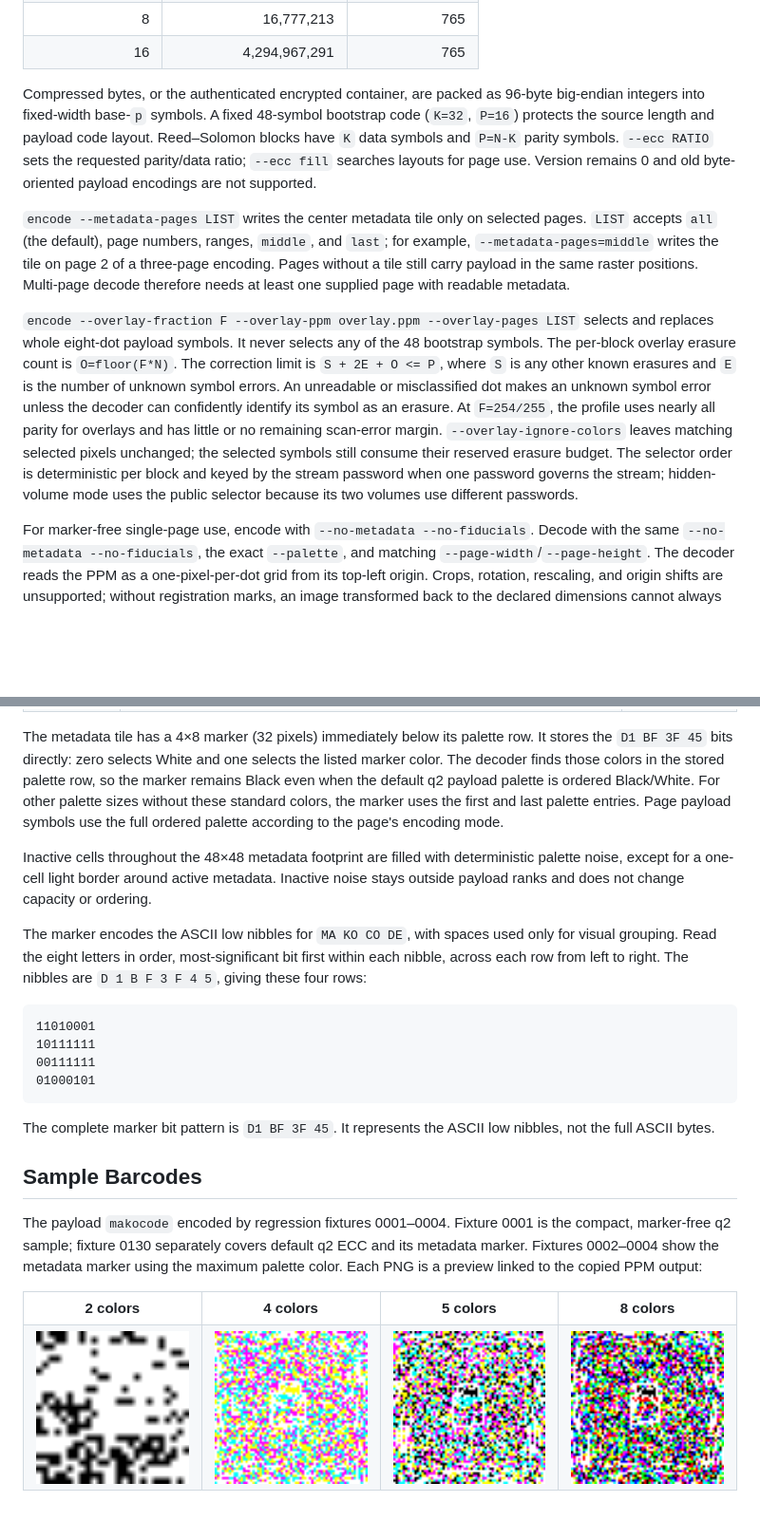
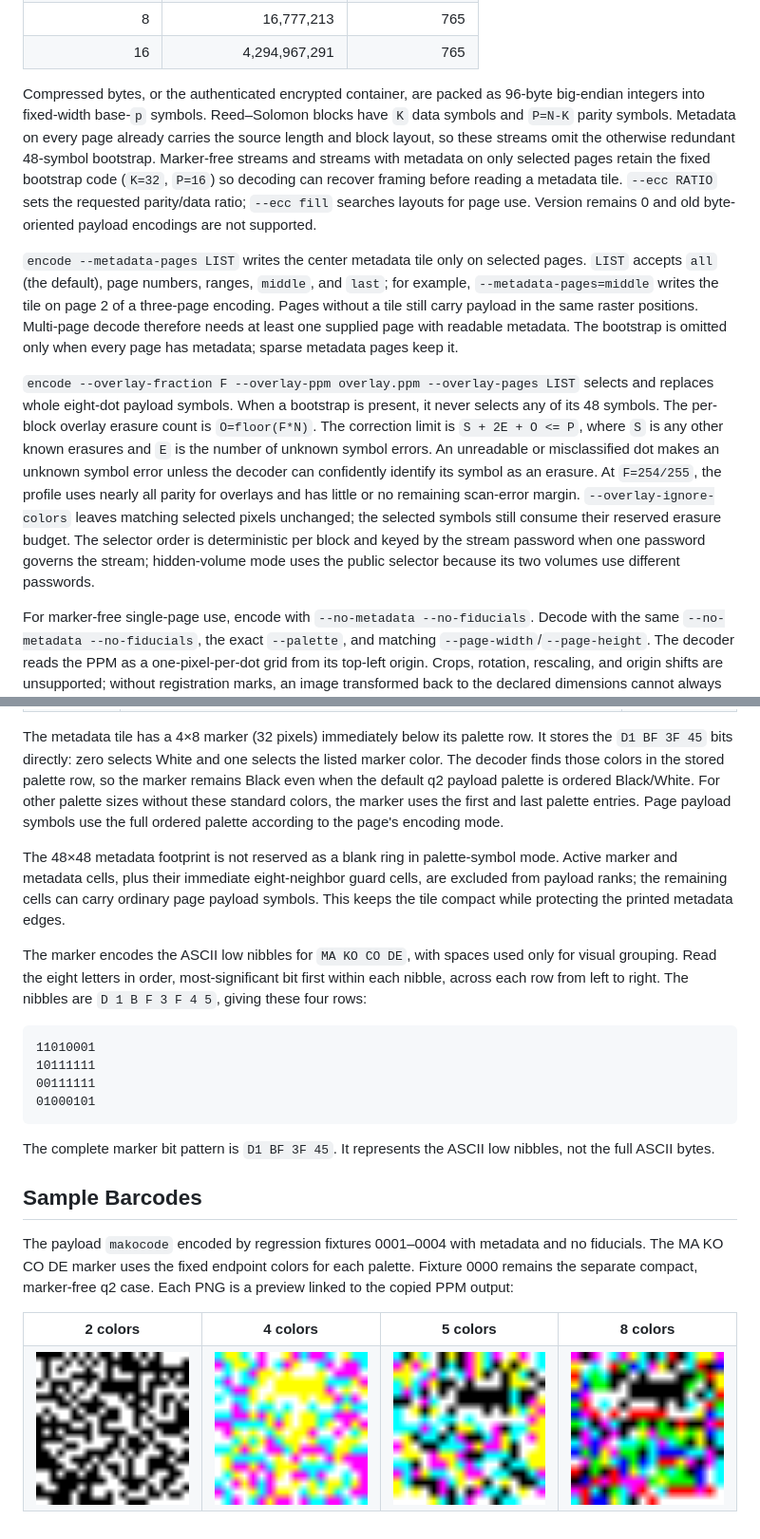
Before and after one commit to justinbass/makocode, a Markdown page: README.md, 2 parts joined by grey strips. Shown at 95% size. GitHub-like rendering; pictures changed too: images/0001_makocode_2_colors.png, images/0002_makocode_4_colors.png, images/0003_makocode_5_colors.png; blank space fills up the shorter version.

```diff
--- a/README.md
+++ b/README.md
@@ -141,11 +141,11 @@ Version 0 stores a field symbol as exactly eight palette dots, most-significant
 | 8 | 16,777,213 | 765 |
 | 16 | 4,294,967,291 | 765 |
 
-Compressed bytes, or the authenticated encrypted container, are packed as 96-byte big-endian integers into fixed-width base-`p` symbols. A fixed 48-symbol bootstrap code (`K=32`, `P=16`) protects the source length and payload code layout. Reed–Solomon blocks have `K` data symbols and `P=N-K` parity symbols. `--ecc RATIO` sets the requested parity/data ratio; `--ecc fill` searches layouts for page use. Version remains 0 and old byte-oriented payload encodings are not supported.
+Compressed bytes, or the authenticated encrypted container, are packed as 96-byte big-endian integers into fixed-width base-`p` symbols. Reed–Solomon blocks have `K` data symbols and `P=N-K` parity symbols. Metadata on every page already carries the source length and block layout, so these streams omit the otherwise redundant 48-symbol bootstrap. Marker-free streams and streams with metadata on only selected pages retain the fixed bootstrap code (`K=32`, `P=16`) so decoding can recover framing before reading a metadata tile. `--ecc RATIO` sets the requested parity/data ratio; `--ecc fill` searches layouts for page use. Version remains 0 and old byte-oriented payload encodings are not supported.
 
-`encode --metadata-pages LIST` writes the center metadata tile only on selected pages. `LIST` accepts `all` (the default), page numbers, ranges, `middle`, and `last`; for example, `--metadata-pages=middle` writes the tile on page 2 of a three-page encoding. Pages without a tile still carry payload in the same raster positions. Multi-page decode therefore needs at least one supplied page with readable metadata.
+`encode --metadata-pages LIST` writes the center metadata tile only on selected pages. `LIST` accepts `all` (the default), page numbers, ranges, `middle`, and `last`; for example, `--metadata-pages=middle` writes the tile on page 2 of a three-page encoding. Pages without a tile still carry payload in the same raster positions. Multi-page decode therefore needs at least one supplied page with readable metadata. The bootstrap is omitted only when every page has metadata; sparse metadata pages keep it.
 
-`encode --overlay-fraction F --overlay-ppm overlay.ppm --overlay-pages LIST` selects and replaces whole eight-dot payload symbols. It never selects any of the 48 bootstrap symbols. The per-block overlay erasure count is `O=floor(F*N)`. The correction limit is `S + 2E + O <= P`, where `S` is any other known erasures and `E` is the number of unknown symbol errors. An unreadable or misclassified dot makes an unknown symbol error unless the decoder can confidently identify its symbol as an erasure. At `F=254/255`, the profile uses nearly all parity for overlays and has little or no remaining scan-error margin. `--overlay-ignore-colors` leaves matching selected pixels unchanged; the selected symbols still consume their reserved erasure budget. The selector order is deterministic per block and keyed by the stream password when one password governs the stream; hidden-volume mode uses the public selector because its two volumes use different passwords.
+`encode --overlay-fraction F --overlay-ppm overlay.ppm --overlay-pages LIST` selects and replaces whole eight-dot payload symbols. When a bootstrap is present, it never selects any of its 48 symbols. The per-block overlay erasure count is `O=floor(F*N)`. The correction limit is `S + 2E + O <= P`, where `S` is any other known erasures and `E` is the number of unknown symbol errors. An unreadable or misclassified dot makes an unknown symbol error unless the decoder can confidently identify its symbol as an erasure. At `F=254/255`, the profile uses nearly all parity for overlays and has little or no remaining scan-error margin. `--overlay-ignore-colors` leaves matching selected pixels unchanged; the selected symbols still consume their reserved erasure budget. The selector order is deterministic per block and keyed by the stream password when one password governs the stream; hidden-volume mode uses the public selector because its two volumes use different passwords.
 
 For marker-free single-page use, encode with `--no-metadata --no-fiducials`. Decode with the same `--no-metadata --no-fiducials`, the exact `--palette`, and matching `--page-width`/`--page-height`. The decoder reads the PPM as a one-pixel-per-dot grid from its top-left origin. Crops, rotation, rescaling, and origin shifts are unsupported; without registration marks, an image transformed back to the declared dimensions cannot always be distinguished from the original grid.
 
@@ -251,7 +251,7 @@ The standard marker colors are fixed RGB values. For the listed palettes, bit 0
 
 The metadata tile has a 4×8 marker (32 pixels) immediately below its palette row. It stores the `D1 BF 3F 45` bits directly: zero selects White and one selects the listed marker color. The decoder finds those colors in the stored palette row, so the marker remains Black even when the default q2 payload palette is ordered Black/White. For other palette sizes without these standard colors, the marker uses the first and last palette entries. Page payload symbols use the full ordered palette according to the page's encoding mode.
 
-Inactive cells throughout the 48×48 metadata footprint are filled with deterministic palette noise, except for a one-cell light border around active metadata. Inactive noise stays outside payload ranks and does not change capacity or ordering.
+The 48×48 metadata footprint is not reserved as a blank ring in palette-symbol mode. Active marker and metadata cells, plus their immediate eight-neighbor guard cells, are excluded from payload ranks; the remaining cells can carry ordinary page payload symbols. This keeps the tile compact while protecting the printed metadata edges.
 
 The marker encodes the ASCII low nibbles for `MA KO CO DE`, with spaces used only for visual grouping. Read the eight letters in order, most-significant bit first within each nibble, across each row from left to right. The nibbles are `D 1 B F 3 F 4 5`, giving these four rows:
 
@@ -266,7 +266,7 @@ The complete marker bit pattern is `D1 BF 3F 45`. It represents the ASCII low ni
 
 ## Sample Barcodes
 
-The payload `makocode` encoded by regression fixtures 0001–0004. Fixture 0001 is the compact, marker-free q2 sample; fixture 0130 separately covers default q2 ECC and its metadata marker. Fixtures 0002–0004 show the metadata marker using the maximum palette color. Each PNG is a preview linked to the copied PPM output:
+The payload `makocode` encoded by regression fixtures 0001–0004 with metadata and no fiducials. The MA KO CO DE marker uses the fixed endpoint colors for each palette. Fixture 0000 remains the separate compact, marker-free q2 case. Each PNG is a preview linked to the copied PPM output:
 
 <table>
   <tr><th>2 colors</th><th>4 colors</th><th>5 colors</th><th>8 colors</th></tr>
```
Also changed, not shown: other parts of README.md (+2 -2 lines), 11 other files.
